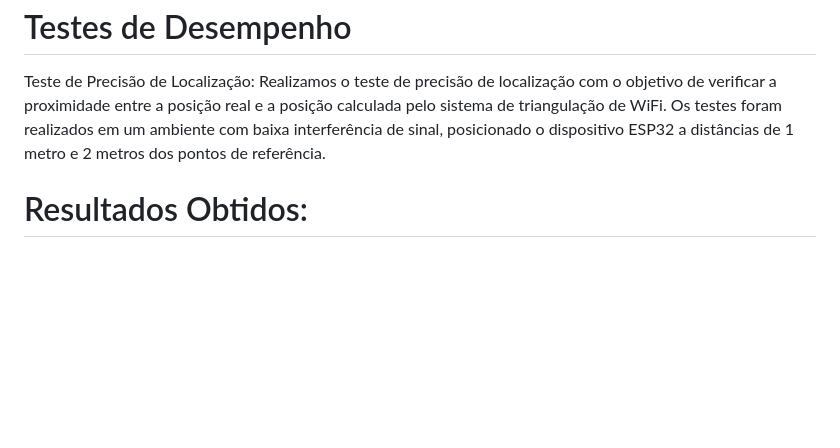
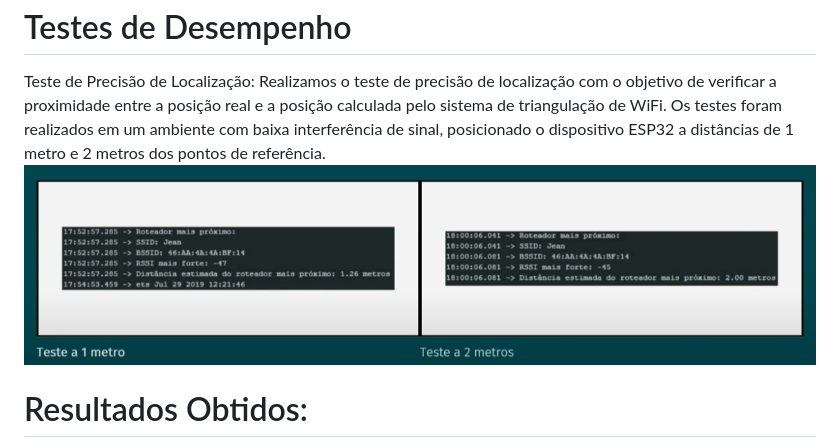
Before and after one commit to jeandloureuro/Projeto-IoT-Localizacao-do-Carrinho-Plataform, a Markdown page: README.md, the part around the change. Drawn GitHub-style; blank space fills up the shorter version.

```diff
--- a/README.md
+++ b/README.md
@@ -37,6 +37,7 @@
  Visualização clara da posição do carrinho na fábrica.
  # Testes de Desempenho
   Teste de Precisão de Localização: Realizamos o teste de precisão de localização com o objetivo de verificar a proximidade entre a posição real e a posição calculada pelo sistema de triangulação de WiFi. Os testes foram realizados em um ambiente com baixa interferência de sinal, posicionado o dispositivo ESP32 a distâncias de 1 metro e 2 metros dos pontos de referência.
+  ![ImagemTest)](assets/ImagemTest.jpeg)
  # Resultados Obtidos:
  Observamos uma variação média de 60 cm entre a posição calculada e a posição real em ambas as distâncias. Essa discrepância mostra que, mesmo em um ambiente controlado e de baixa interferência, o sistema ainda apresenta limitações em relação à precisão. Esse valor pode ser influenciado pela potência do sinal WiFi, a sensibilidade do ESP32 e o método de triangulação utilizado.
 
```
